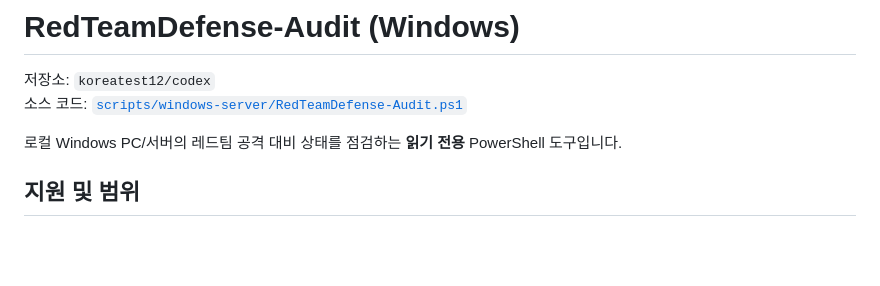
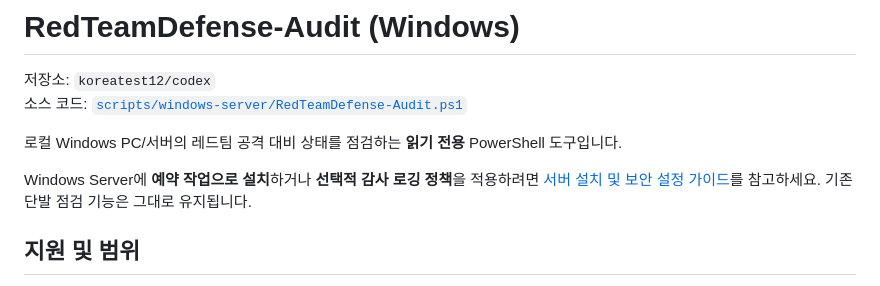
Before and after one commit to koreatest12/codex, a Markdown page: docs/REDTEAM_DEFENSE_AUDIT.md, the part around the change. GitHub-like rendering; blank space fills up the shorter version.

Commit message:
docs(windows): link optional scheduled installation and logging guide

```diff
--- a/docs/REDTEAM_DEFENSE_AUDIT.md
+++ b/docs/REDTEAM_DEFENSE_AUDIT.md
@@ -4,6 +4,8 @@
 소스 코드: [`scripts/windows-server/RedTeamDefense-Audit.ps1`](../scripts/windows-server/RedTeamDefense-Audit.ps1)
 
 로컬 Windows PC/서버의 레드팀 공격 대비 상태를 점검하는 **읽기 전용** PowerShell 도구입니다.
+
+Windows Server에 **예약 작업으로 설치**하거나 **선택적 감사 로깅 정책**을 적용하려면 [서버 설치 및 보안 설정 가이드](REDTEAM_DEFENSE_SERVER_INSTALL.md)를 참고하세요. 기존 단발 점검 기능은 그대로 유지됩니다.
 
 ## 지원 및 범위
 - Windows 10/11 및 Windows Server의 해당 PowerShell 모듈을 지원하는 환경에서 사용
```
